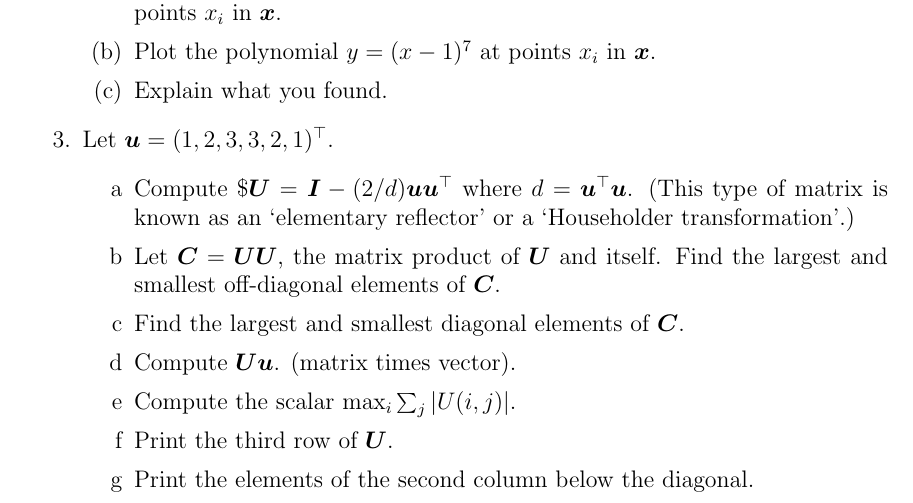
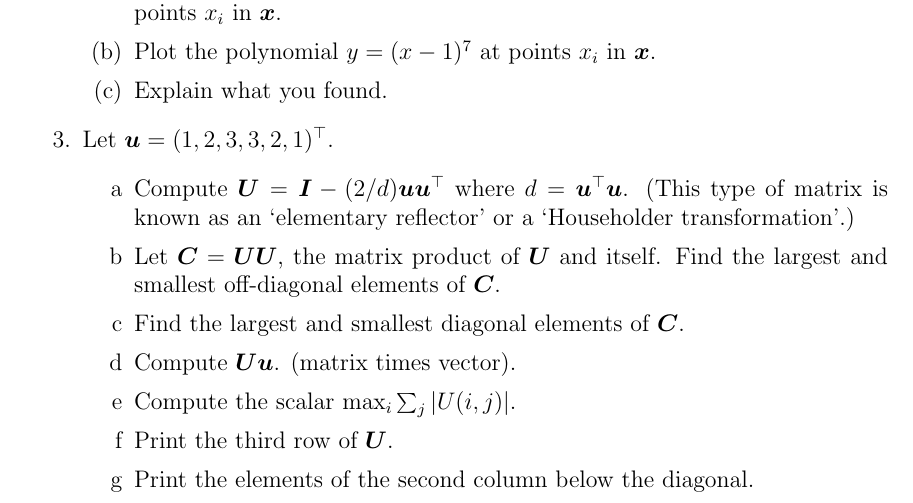
Before and after one commit to tulane-math7360/tulane-math7360.github.io, a LaTeX problem sheet (HW/HW1/HW1_Fall_2020.tex): part of page 1 of 2, cut so that both start at the same text. Compiled offline with pdfLaTeX.

Commit message:
correct another HW1 typo

```diff
--- a/HW/HW1/HW1_Fall_2020.tex
+++ b/HW/HW1/HW1_Fall_2020.tex
@@ -77,7 +77,7 @@
 
 \item Let $\Vec{u} = (1, 2, 3, 3, 2, 1)^\top$.
     \begin{enumerate}[label={\alph*}]
-        \item Compute $\$\Vec{U} = \Vec{I} - (2/d) \Vec{u} \Vec{u}^\top$ where $d = \Vec{u}^\top \Vec{u}$.  (This type of matrix is known as an `elementary reflector' or a `Householder transformation'.)
+        \item Compute $\Vec{U} = \Vec{I} - (2/d) \Vec{u} \Vec{u}^\top$ where $d = \Vec{u}^\top \Vec{u}$.  (This type of matrix is known as an `elementary reflector' or a `Householder transformation'.)
         \item Let $\Vec{C} = \Vec{U}  \Vec{U}$, the matrix product of $\Vec{U}$ and itself.  Find the largest and smallest off-diagonal elements of $\Vec{C}$.
         \item Find the largest and smallest diagonal elements of $\Vec{C}$.
         \item Compute $\Vec{U} \Vec{u}$.  (matrix times vector).
```
Also changed, not shown: HW/HW1/HW1_Fall_2020.pdf.
